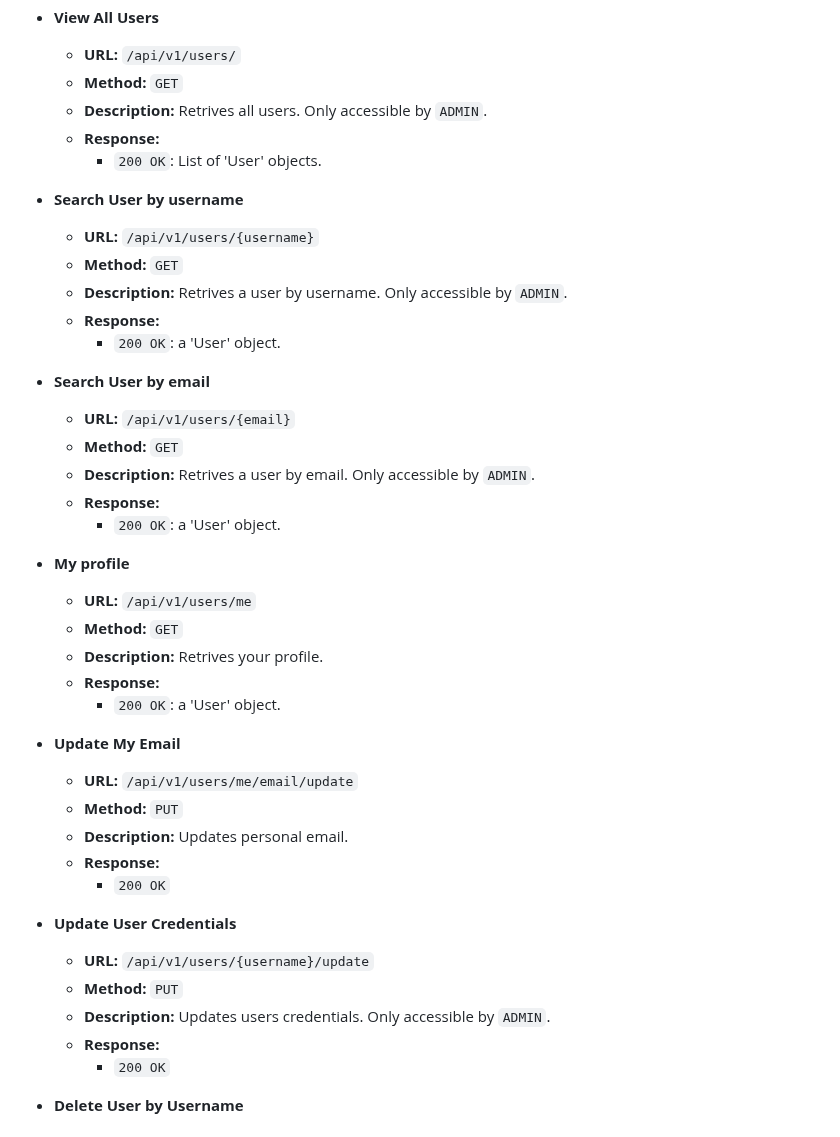
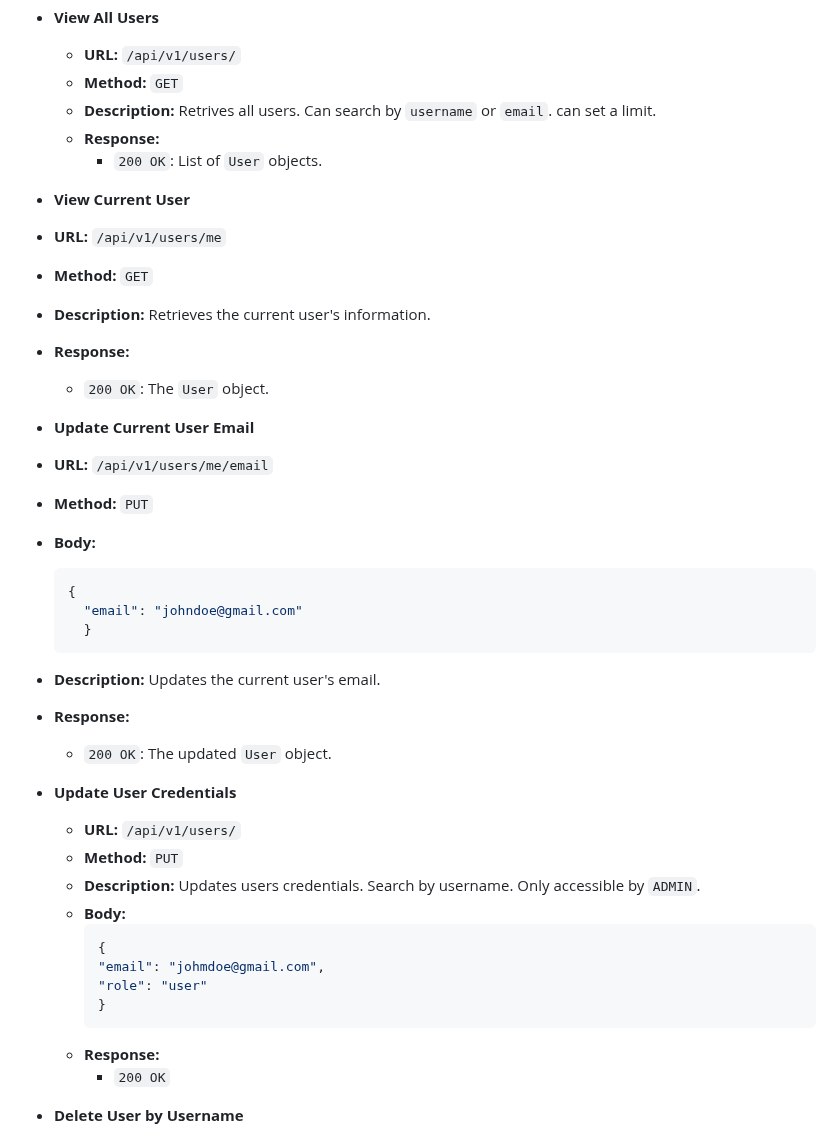
Before and after one commit to A2T-Team/Match-Score, a Markdown page: README.md, the part around one of its changes. Rendered like a GitHub page.

Commit message:
redacted readme

````diff
--- a/README.md
+++ b/README.md
@@ -442,42 +427,41 @@ pytest
 - **View All Users**
   - **URL:** `/api/v1/users/`
   - **Method:** `GET`
-  - **Description:** Retrives all users. Only accessible by `ADMIN`.
+  - **Description:** Retrives all users. Can search by `username` or `email`. can set a limit.
   - **Response:**
-    - `200 OK`: List of 'User' objects.
+    - `200 OK`: List of `User` objects.
 
-- **Search User by username**
-  - **URL:** `/api/v1/users/{username}`
-  - **Method:** `GET`
-  - **Description:** Retrives a user by username. Only accessible by `ADMIN`.
-  - **Response:**
-    - `200 OK`: a 'User' object.
+- **View Current User**
+- **URL:** `/api/v1/users/me`
+- **Method:** `GET`
+- **Description:** Retrieves the current user's information.
+- **Response:**
+  - `200 OK`: The `User` object.
 
-- **Search User by email**
-  - **URL:** `/api/v1/users/{email}`
-  - **Method:** `GET`
-  - **Description:** Retrives a user by email. Only accessible by `ADMIN`.
-  - **Response:**
-    - `200 OK`: a 'User' object.
-
-- **My profile**
-  - **URL:** `/api/v1/users/me`
-  - **Method:** `GET`
-  - **Description:** Retrives your profile.
-  - **Response:**
-    - `200 OK`: a 'User' object.
-
-- **Update My Email**
-  - **URL:** `/api/v1/users/me/email/update`
-  - **Method:** `PUT`
-  - **Description:** Updates personal email.
-  - **Response:**
-    - `200 OK`
+- **Update Current User Email**
+- **URL:** `/api/v1/users/me/email`
+- **Method:** `PUT`
+- **Body:**
+  ```json
+  {
+    "email": "johndoe@gmail.com"
+    }
+    ```
+- **Description:** Updates the current user's email.
+- **Response:**
+  - `200 OK`: The updated `User` object.
 
 - **Update User Credentials**
-  - **URL:** `/api/v1/users/{username}/update`
+  - **URL:** `/api/v1/users/`
   - **Method:** `PUT`
-  - **Description:** Updates users credentials. Only accessible by `ADMIN`.
+  - **Description:** Updates users credentials. Search by username. Only accessible by `ADMIN`.
+  - **Body:**
+    ```json
+    {
+    "email": "johmdoe@gmail.com",
+    "role": "user"
+    }
+    ```
   - **Response:**
     - `200 OK`
 
````
Also changed, not shown: other parts of README.md (+11 -26 lines).
